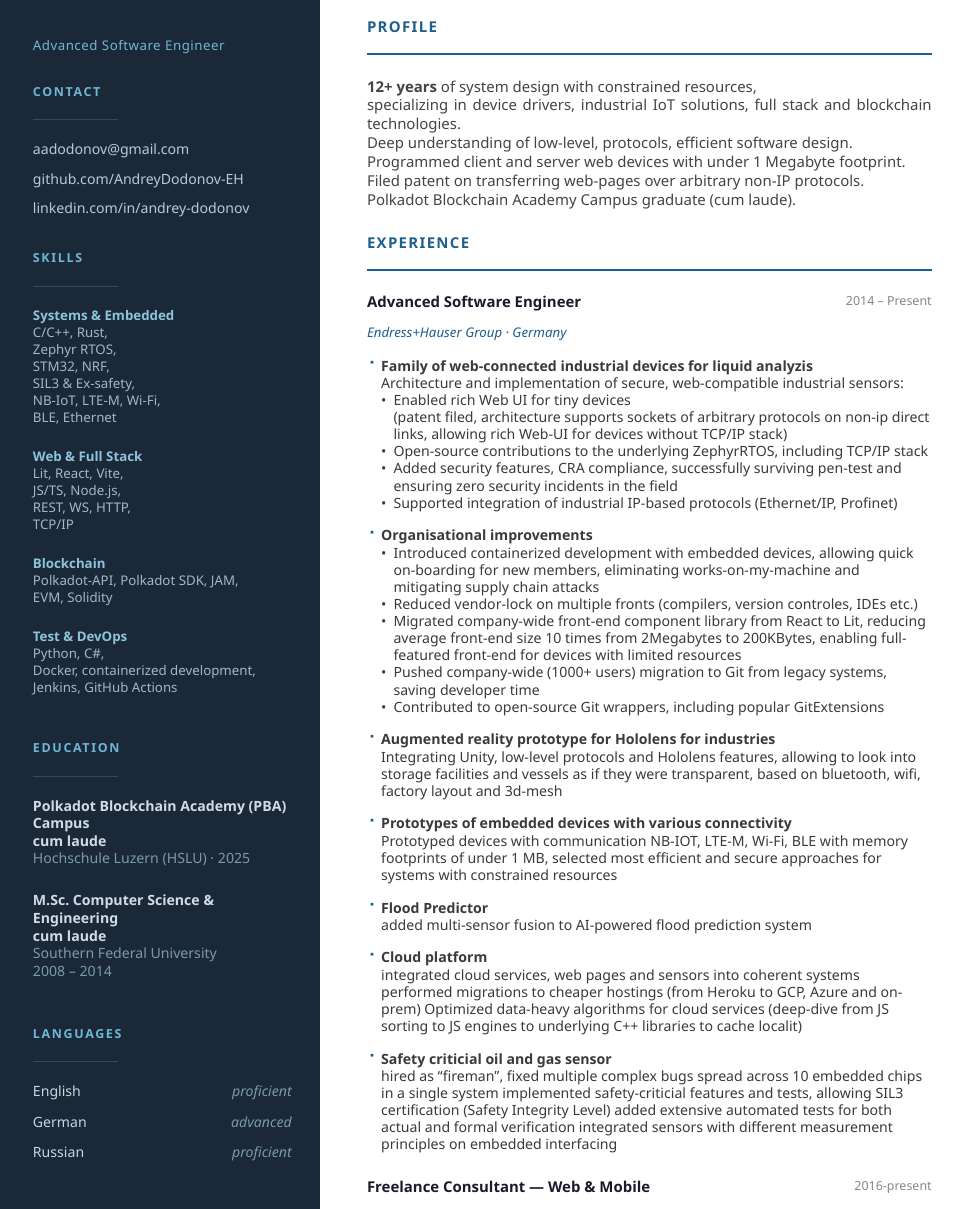
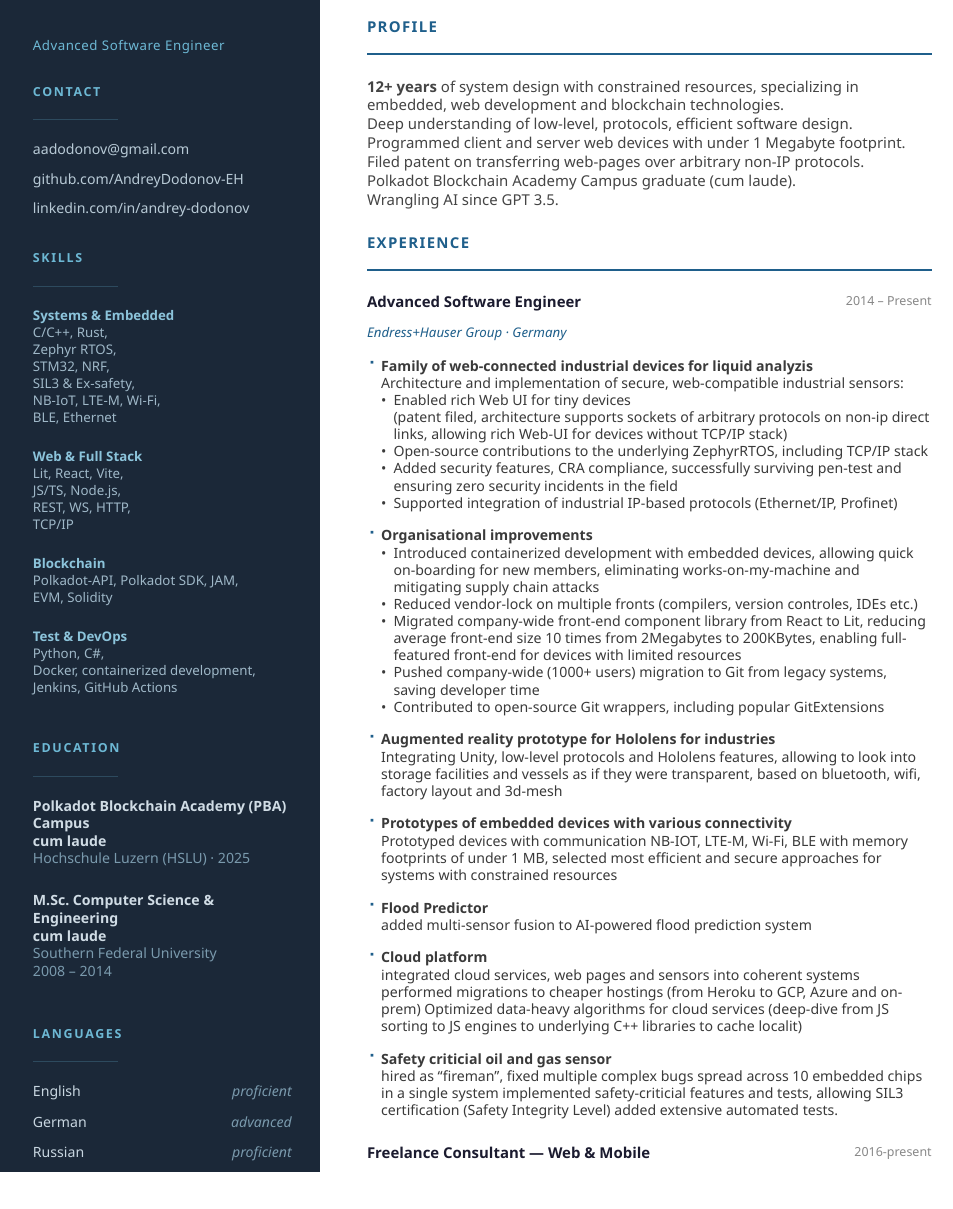
Before and after one commit to AndreyDodonov-EH/resume, a Typst document (resume.typ): part of the page, cut so that both start at the same text. Compiled offline with Typst 0.15.

Commit message:
Add note on AI

```diff
--- a/resume.typ
+++ b/resume.typ
@@ -189,12 +189,12 @@
     // Profile
     #main-section-title("Profile")
     #par(justify: true, leading: 0.55em, text(9pt, fill: summary-fg)[
-      *12+ years* of system design with constrained resources, \
-     specializing in device drivers, industrial IoT solutions, full stack and blockchain technologies. \
+      *12+ years* of system design with constrained resources, specializing in\ embedded, web development and blockchain technologies. \
       Deep understanding of low-level, protocols, efficient software design. \
       Programmed client and server web devices with under 1 Megabyte footprint. \
       Filed patent on transferring web-pages over arbitrary non-IP protocols.\
       Polkadot Blockchain Academy Campus graduate (cum laude). \
+      Wrangling AI since GPT 3.5.
     ])
 
     // Experience
@@ -250,8 +250,7 @@ based on bluetooth, wifi, factory layout and 3d-mesh
       *Safety criticial oil and gas sensor*\
       hired as "fireman", fixed multiple complex bugs spread across 10 embedded chips in a single system
       implemented safety-criticial features and tests, allowing SIL3 certification (Safety Integrity Level)
-      added extensive automated tests for both actual and formal verification
-      integrated sensors with different measurement principles on embedded interfacing
+      added extensive automated tests.
      ]
 
 
```
